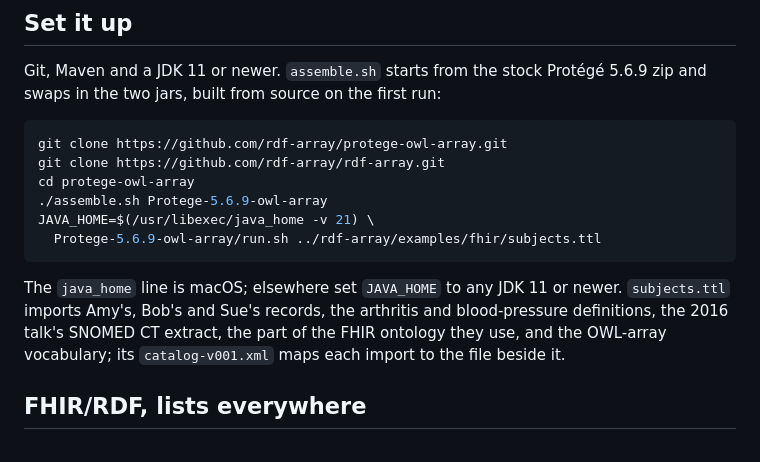
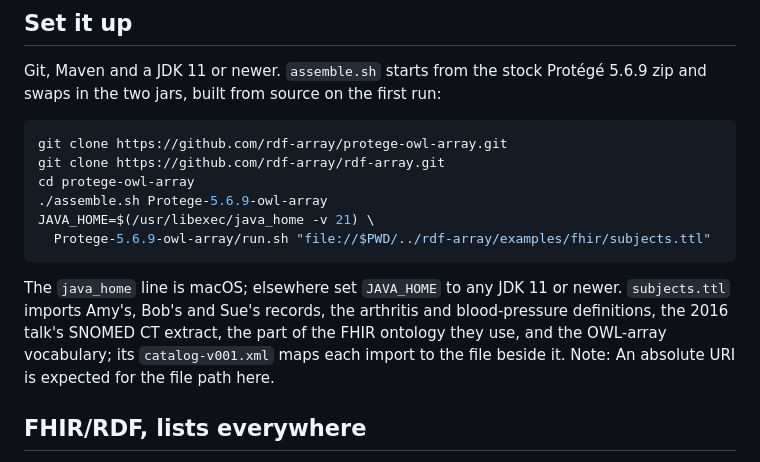
Before and after one commit to rdf-array/json-ld-array, a Markdown page: docs/protege-array.md, the part around the change. Drawn GitHub-style.

Commit message:
Fix run command for Protege with absolute URI
Updated the run command to use an absolute URI for the subjects.ttl file path and clarified the expected format.

````diff
--- a/docs/protege-array.md
+++ b/docs/protege-array.md
@@ -122,13 +122,13 @@ git clone https://github.com/rdf-array/rdf-array.git
 cd protege-owl-array
 ./assemble.sh Protege-5.6.9-owl-array
 JAVA_HOME=$(/usr/libexec/java_home -v 21) \
-  Protege-5.6.9-owl-array/run.sh ../rdf-array/examples/fhir/subjects.ttl
+  Protege-5.6.9-owl-array/run.sh "file://$PWD/../rdf-array/examples/fhir/subjects.ttl"
 ```
 
 The `java_home` line is macOS; elsewhere set `JAVA_HOME` to any JDK 11 or newer. `subjects.ttl`
 imports Amy's, Bob's and Sue's records, the arthritis and blood-pressure definitions, the 2016
 talk's SNOMED CT extract, the part of the FHIR ontology they use, and the OWL-array vocabulary; its
-`catalog-v001.xml` maps each import to the file beside it.
+`catalog-v001.xml` maps each import to the file beside it. Note: An absolute URI is expected for the file path here.
 
 ## FHIR/RDF, lists everywhere
 
````
